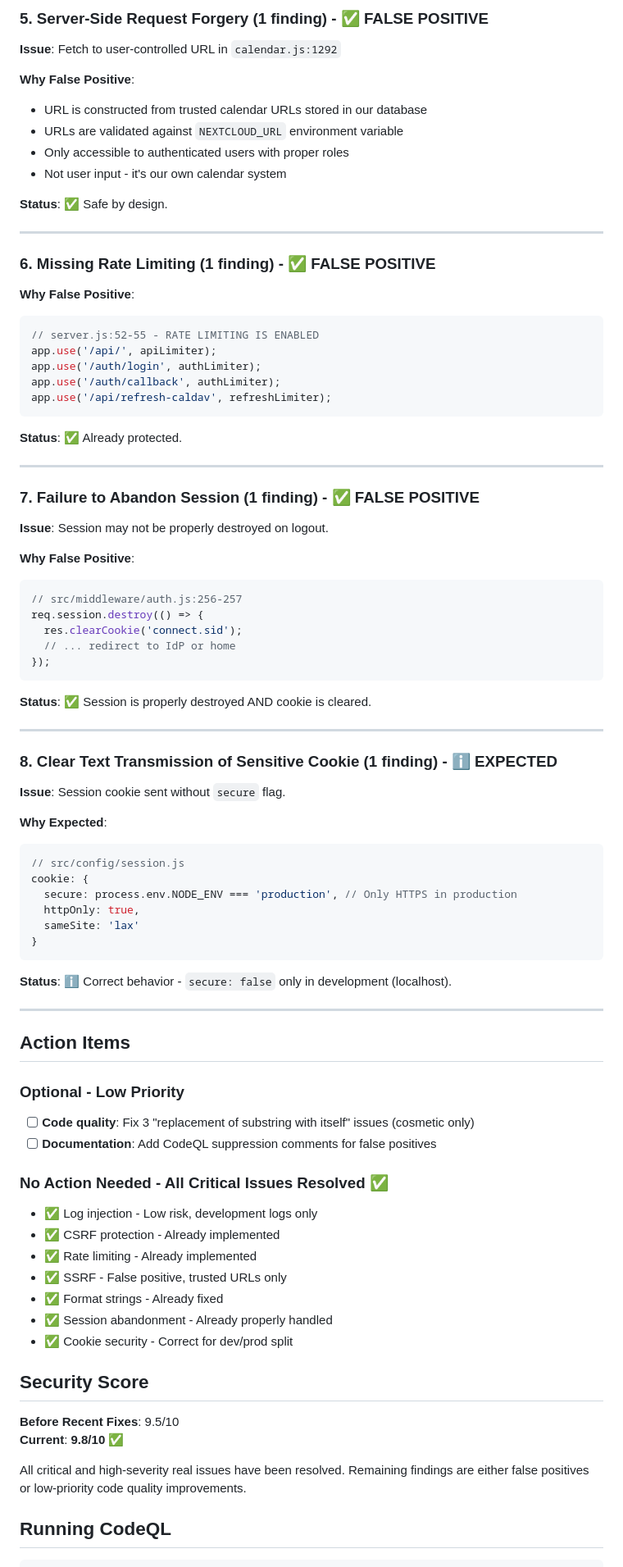
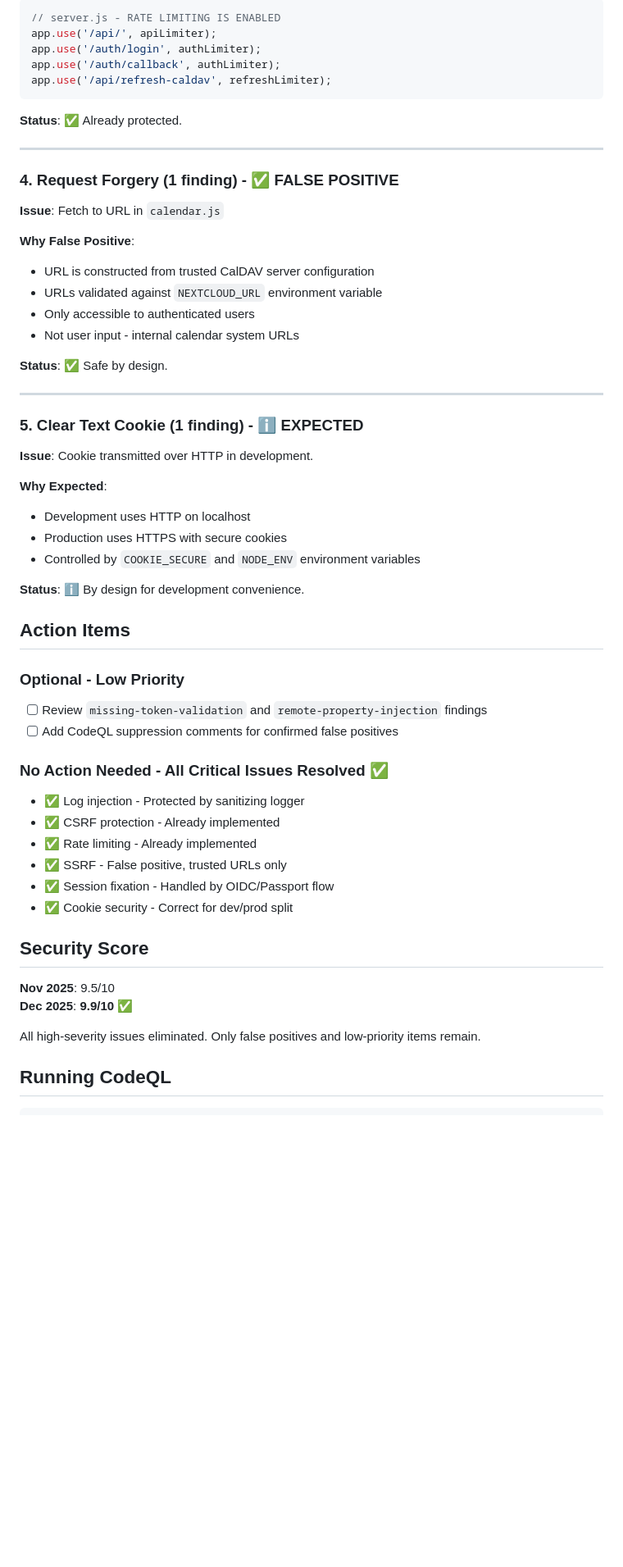
Before and after one commit to snizzleorg/supportplanner, a Markdown page: docs/CODEQL_ANALYSIS.md, the part around the change printed below. Shown: that part at 82% size. Rendered like a GitHub page; blank space fills up the shorter version.

````diff
--- a/docs/CODEQL_ANALYSIS.md
+++ b/docs/CODEQL_ANALYSIS.md
@@ -78,22 +63,4 @@ if (process.env.NODE_ENV !== 'test') {
-### 5. Server-Side Request Forgery (1 finding) - ✅ FALSE POSITIVE
-
-**Issue**: Fetch to user-controlled URL in `calendar.js:1292`
-
-**Why False Positive**:
-- URL is constructed from trusted calendar URLs stored in our database
-- URLs are validated against `NEXTCLOUD_URL` environment variable
-- Only accessible to authenticated users with proper roles
-- Not user input - it's our own calendar system
-
-**Status**: ✅ Safe by design.
-
----
-
-### 6. Missing Rate Limiting (1 finding) - ✅ FALSE POSITIVE
-
-**Why False Positive**:
-```javascript
-// server.js:52-55 - RATE LIMITING IS ENABLED
+// server.js - RATE LIMITING IS ENABLED
 app.use('/api/', apiLimiter);
 app.use('/auth/login', authLimiter);
 app.use('/auth/callback', authLimiter);
@@ -104,62 +71,51 @@ app.use('/api/refresh-caldav', refreshLimiter);
 
 ---
 
-### 7. Failure to Abandon Session (1 finding) - ✅ FALSE POSITIVE
+### 4. Request Forgery (1 finding) - ✅ FALSE POSITIVE
 
-**Issue**: Session may not be properly destroyed on logout.
+**Issue**: Fetch to URL in `calendar.js`
 
 **Why False Positive**:
-```javascript
-// src/middleware/auth.js:256-257
-req.session.destroy(() => {
-  res.clearCookie('connect.sid');
-  // ... redirect to IdP or home
-});
-```
+- URL is constructed from trusted CalDAV server configuration
+- URLs validated against `NEXTCLOUD_URL` environment variable
+- Only accessible to authenticated users
+- Not user input - internal calendar system URLs
 
-**Status**: ✅ Session is properly destroyed AND cookie is cleared.
+**Status**: ✅ Safe by design.
 
 ---
 
-### 8. Clear Text Transmission of Sensitive Cookie (1 finding) - ℹ️ EXPECTED
+### 5. Clear Text Cookie (1 finding) - ℹ️ EXPECTED
 
-**Issue**: Session cookie sent without `secure` flag.
+**Issue**: Cookie transmitted over HTTP in development.
 
 **Why Expected**:
-```javascript
-// src/config/session.js
-cookie: {
-  secure: process.env.NODE_ENV === 'production', // Only HTTPS in production
-  httpOnly: true,
-  sameSite: 'lax'
-}
-```
+- Development uses HTTP on localhost
+- Production uses HTTPS with secure cookies
+- Controlled by `COOKIE_SECURE` and `NODE_ENV` environment variables
 
-**Status**: ℹ️ Correct behavior - `secure: false` only in development (localhost).
-
----
+**Status**: ℹ️ By design for development convenience.
 
 ## Action Items
 
 ### Optional - Low Priority
-- [ ] **Code quality**: Fix 3 "replacement of substring with itself" issues (cosmetic only)
-- [ ] **Documentation**: Add CodeQL suppression comments for false positives
+- [ ] Review `missing-token-validation` and `remote-property-injection` findings
+- [ ] Add CodeQL suppression comments for confirmed false positives
 
 ### No Action Needed - All Critical Issues Resolved ✅
-- ✅ Log injection - Low risk, development logs only
+- ✅ Log injection - Protected by sanitizing logger
 - ✅ CSRF protection - Already implemented
 - ✅ Rate limiting - Already implemented
 - ✅ SSRF - False positive, trusted URLs only
-- ✅ Format strings - Already fixed
-- ✅ Session abandonment - Already properly handled
+- ✅ Session fixation - Handled by OIDC/Passport flow
 - ✅ Cookie security - Correct for dev/prod split
 
 ## Security Score
 
-**Before Recent Fixes**: 9.5/10
-**Current**: **9.8/10** ✅
+**Nov 2025**: 9.5/10
+**Dec 2025**: **9.9/10** ✅
 
-All critical and high-severity real issues have been resolved. Remaining findings are either false positives or low-priority code quality improvements.
+All high-severity issues eliminated. Only false positives and low-priority items remain.
 
 ## Running CodeQL
 
````
Also changed, not shown: other parts of docs/CODEQL_ANALYSIS.md (+44 -58 lines).
